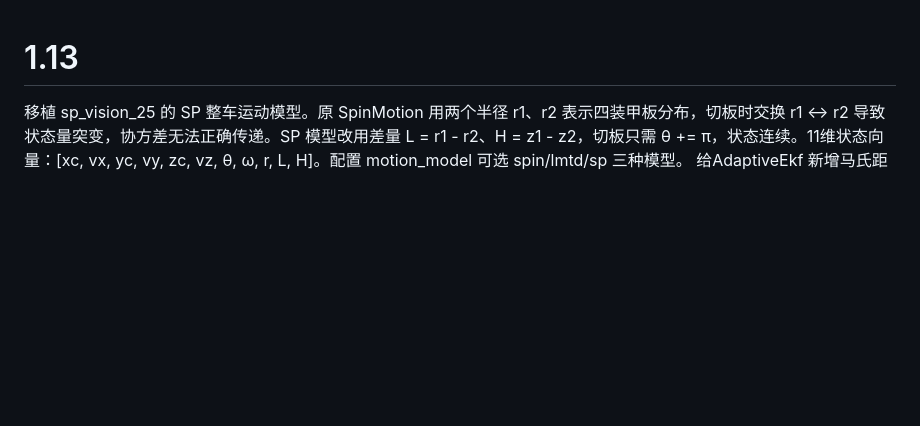
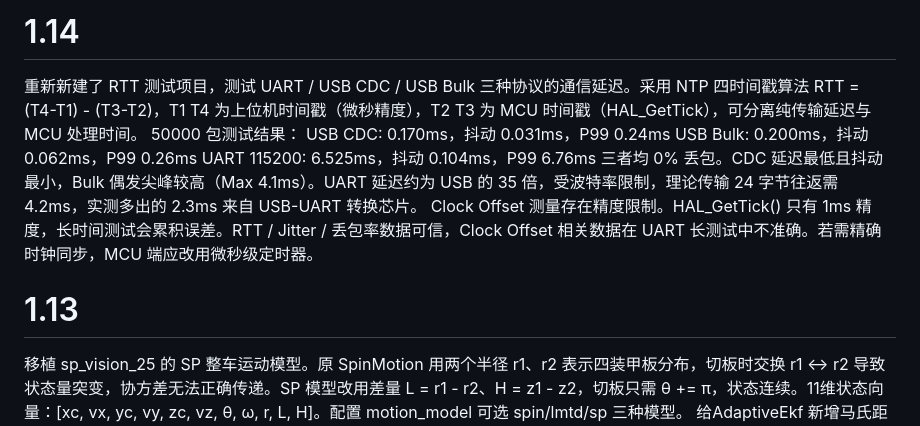
Before and after one commit to Misaka21/RMCV, a Markdown page: doc/devnotes.md, the part around the change. GitHub-like rendering; blank space fills up the shorter version.

Commit message:
📝 docs: 更新开发笔记 1.14
- RTT 测试项目 (UART/CDC/Bulk)
- NTP 四时间戳算法测量延迟
- CDC 0.17ms / Bulk 0.20ms / UART 6.5ms

```diff
--- a/doc/devnotes.md
+++ b/doc/devnotes.md
@@ -1,3 +1,12 @@
+# 1.14
+重新新建了 RTT 测试项目，测试 UART / USB CDC / USB Bulk 三种协议的通信延迟。采用 NTP 四时间戳算法 RTT = (T4-T1) - (T3-T2)，T1 T4 为上位机时间戳（微秒精度），T2 T3 为 MCU 时间戳（HAL_GetTick），可分离纯传输延迟与 MCU 处理时间。
+50000 包测试结果：
+USB CDC: 0.170ms，抖动 0.031ms，P99 0.24ms
+USB Bulk: 0.200ms，抖动 0.062ms，P99 0.26ms
+UART 115200: 6.525ms，抖动 0.104ms，P99 6.76ms
+三者均 0% 丢包。CDC 延迟最低且抖动最小，Bulk 偶发尖峰较高（Max 4.1ms）。UART 延迟约为 USB 的 35 倍，受波特率限制，理论传输 24 字节往返需 4.2ms，实测多出的 2.3ms 来自 USB-UART 转换芯片。
+Clock Offset 测量存在精度限制。HAL_GetTick() 只有 1ms 精度，长时间测试会累积误差。RTT / Jitter / 丢包率数据可信，Clock Offset 相关数据在 UART 长测试中不准确。若需精确时钟同步，MCU 端应改用微秒级定时器。
+
 # 1.13
 移植 sp_vision_25 的 SP 整车运动模型。原 SpinMotion 用两个半径 r1、r2 表示四装甲板分布，切板时交换 r1 ↔ r2 导致状态量突变，协方差无法正确传递。SP 模型改用差量 L = r1 - r2、H = z1 - z2，切板只需 θ += π，状态连续。11维状态向量：[xc, vx, yc, vy, zc, vz, θ, ω, r, L, H]。配置 motion_model 可选 spin/lmtd/sp 三种模型。
 给AdaptiveEkf 新增马氏距离门限检查。计算 d² = (z - Hx̂)ᵀ S⁻¹ (z - Hx̂)，超过 χ² 门限判定为离群点，拒绝更新并增大过程噪声 Q 进入宽松模式。连续拒绝超过阈值则从当前观测重新初始化。χ² 门限取 p=0.01，3维观测 11.34，4维观 测 13.28。SpinMotion、ArmorMotion、OutpostMotion 均已适配。
```
